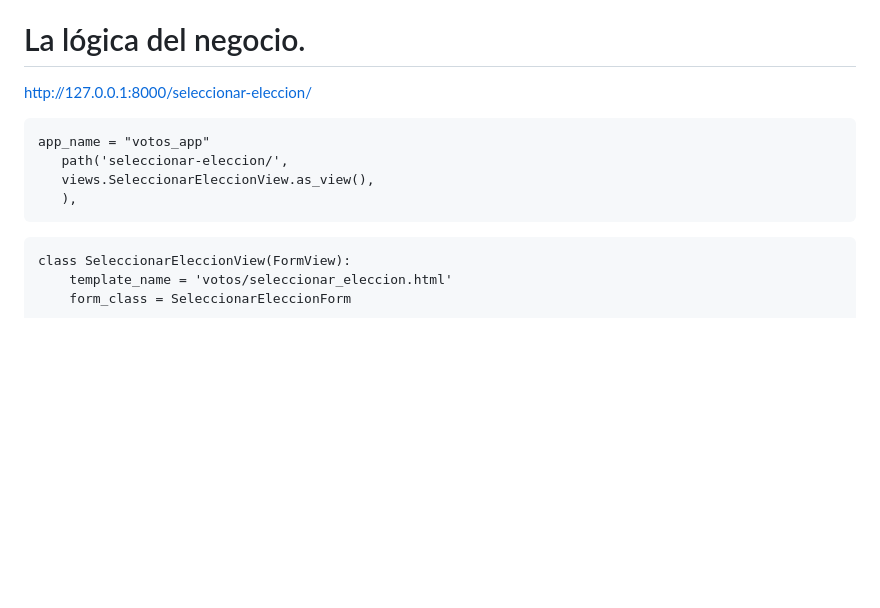
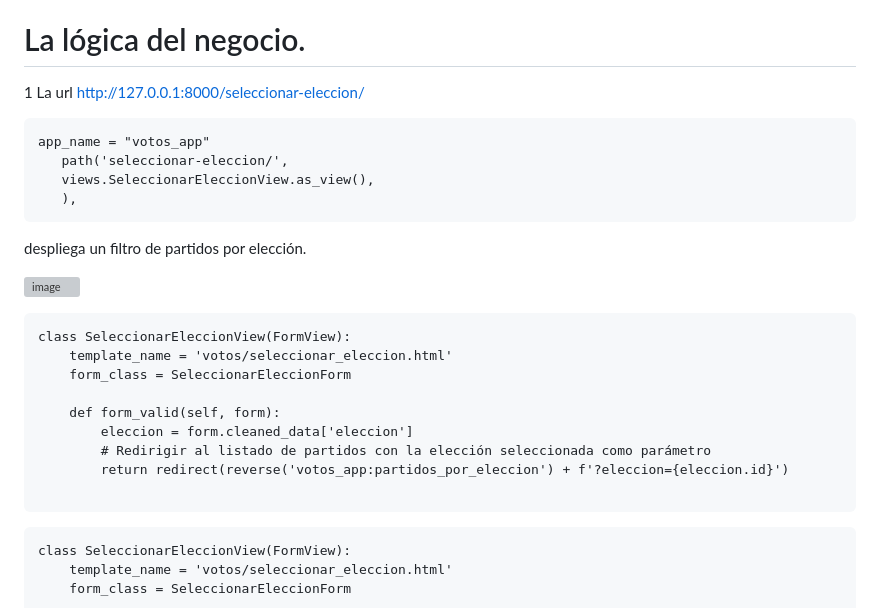
Before and after one commit to sociologo/dhont, a Markdown page: README.md, the part around the change. Rendered like a GitHub page; blank space fills up the shorter version; grey boxes are pictures that could not be loaded.

````diff
--- a/README.md
+++ b/README.md
@@ -373,7 +373,7 @@ La clave es: 123456
 
 # La lógica del negocio.
 
-http://127.0.0.1:8000/seleccionar-eleccion/
+1 La url http://127.0.0.1:8000/seleccionar-eleccion/
 
 ```
 app_name = "votos_app"
@@ -381,6 +381,45 @@ app_name = "votos_app"
    views.SeleccionarEleccionView.as_view(),
    ),
 ```
+
+despliega un filtro de partidos por elección.
+
+![image](https://github.com/user-attachments/assets/e58a29b9-07ba-49cd-bc5d-efb5c76d752a)
+
+```
+class SeleccionarEleccionView(FormView):
+    template_name = 'votos/seleccionar_eleccion.html'
+    form_class = SeleccionarEleccionForm
+
+    def form_valid(self, form):
+        eleccion = form.cleaned_data['eleccion']
+        # Redirigir al listado de partidos con la elección seleccionada como parámetro
+        return redirect(reverse('votos_app:partidos_por_eleccion') + f'?eleccion={eleccion.id}')
+
+```
+
+
+
+
+
+
+
+
+
+
+
+
+
+
+
+
+
+
+
+
+
+
+
 
 ```
 class SeleccionarEleccionView(FormView):
````
